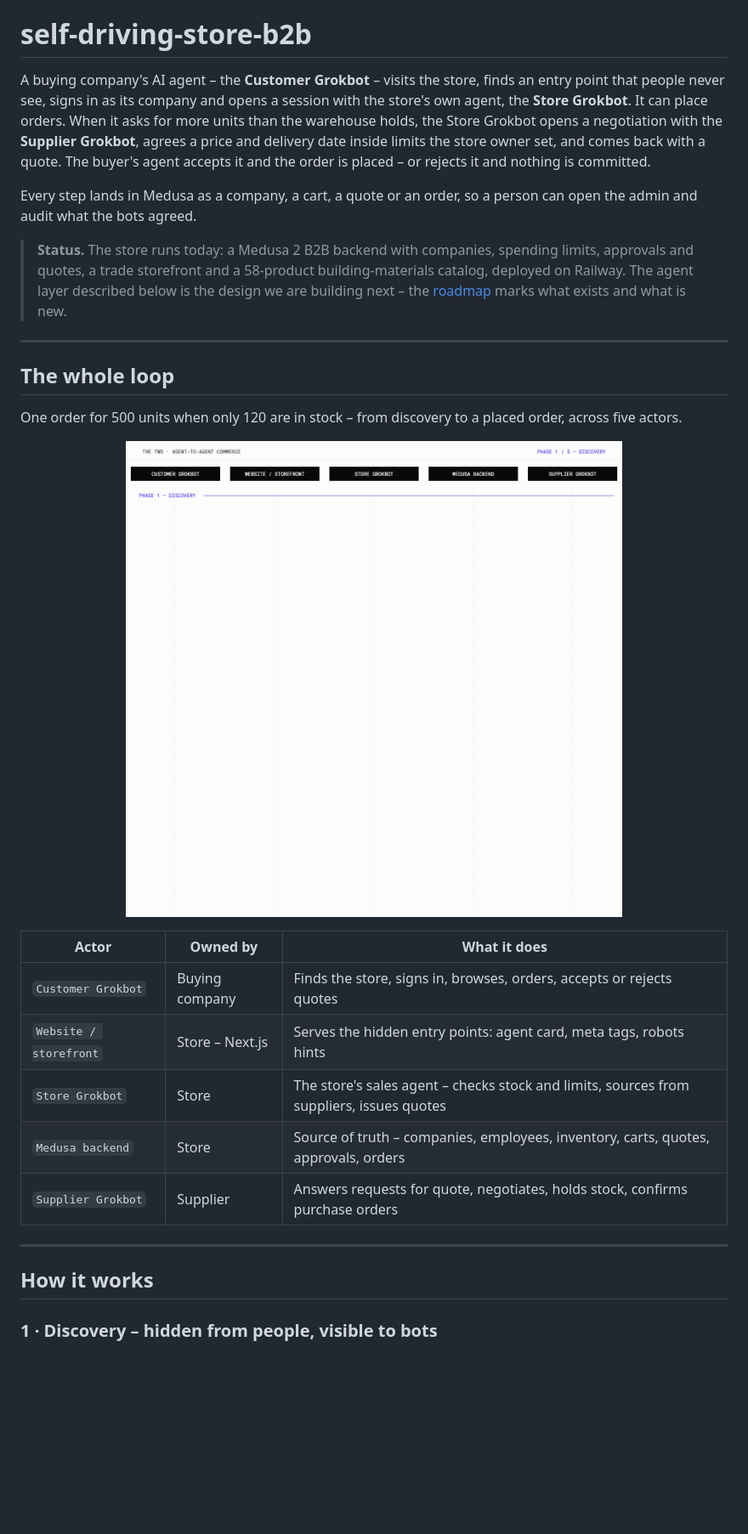
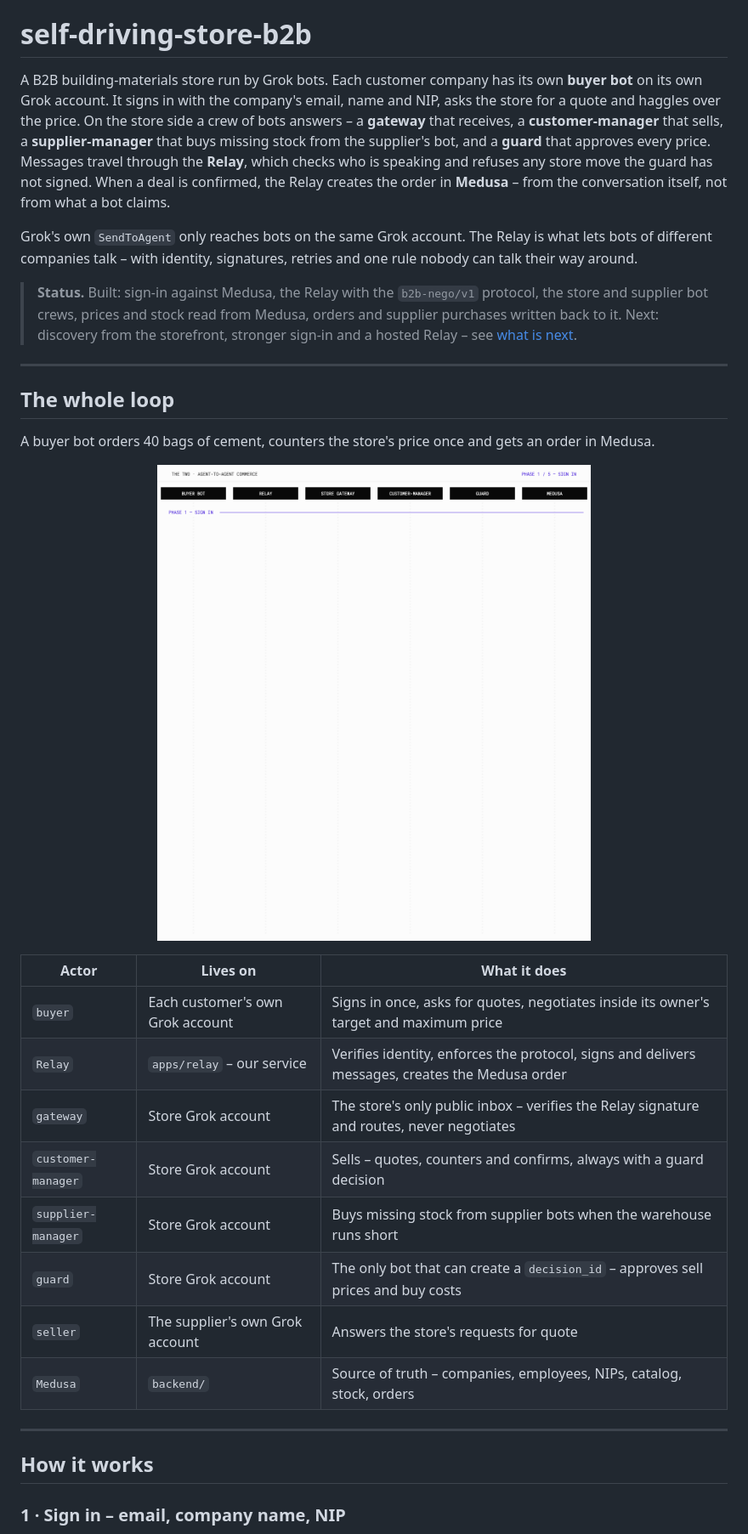
Before and after one commit to SaponenkoVS/self-driving-store-b2b, a Markdown page: README.md, the part around one of its changes. Shown at 85% size. GitHub-like rendering; pictures changed too: docs/readme/flow.gif; blank space fills up the shorter version.

```diff
--- a/README.md
+++ b/README.md
@@ -14,16 +14,16 @@
 
 # self-driving-store-b2b
 
-A buying company's AI agent – the **Customer Grokbot** – visits the store, finds an entry point that people never see, signs in as its company and opens a session with the store's own agent, the **Store Grokbot**. It can place orders. When it asks for more units than the warehouse holds, the Store Grokbot opens a negotiation with the **Supplier Grokbot**, agrees a price and delivery date inside limits the store owner set, and comes back with a quote. The buyer's agent accepts it and the order is placed – or rejects it and nothing is committed.
+A B2B building-materials store run by Grok bots. Each customer company has its own **buyer bot** on its own Grok account. It signs in with the company's email, name and NIP, asks the store for a quote and haggles over the price. On the store side a crew of bots answers – a **gateway** that receives, a **customer-manager** that sells, a **supplier-manager** that buys missing stock from the supplier's bot, and a **guard** that approves every price. Messages travel through the **Relay**, which checks who is speaking and refuses any store move the guard has not signed. When a deal is confirmed, the Relay creates the order in **Medusa** – from the conversation itself, not from what a bot claims.
 
-Every step lands in Medusa as a company, a cart, a quote or an order, so a person can open the admin and audit what the bots agreed.
+Grok's own `SendToAgent` only reaches bots on the same Grok account. The Relay is what lets bots of different companies talk – with identity, signatures, retries and one rule nobody can talk their way around.
 
-> **Status.** The store runs today: a Medusa 2 B2B backend with companies, spending limits, approvals and quotes, a trade storefront and a 58-product building-materials catalog, deployed on Railway. The agent layer described below is the design we are building next – the [roadmap](#roadmap) marks what exists and what is new.
+> **Status.** Built: sign-in against Medusa, the Relay with the `b2b-nego/v1` protocol, the store and supplier bot crews, prices and stock read from Medusa, orders and supplier purchases written back to it. Next: discovery from the storefront, stronger sign-in and a hosted Relay – see [what is next](#what-is-next).
 
 ---
 
 ## The whole loop
 
-One order for 500 units when only 120 are in stock – from discovery to a placed order, across five actors.
+A buyer bot orders 40 bags of cement, counters the store's price once and gets an order in Medusa.
 
 <p align="center">
@@ -31,16 +31,19 @@ One order for 500 units when only 120 are in stock – from discovery to a place
 </p>
 
-| Actor | Owned by | What it does |
+| Actor | Lives on | What it does |
 |---|---|---|
-| `Customer Grokbot` | Buying company | Finds the store, signs in, browses, orders, accepts or rejects quotes |
-| `Website / storefront` | Store – Next.js | Serves the hidden entry points: agent card, meta tags, robots hints |
-| `Store Grokbot` | Store | The store's sales agent – checks stock and limits, sources from suppliers, issues quotes |
-| `Medusa backend` | Store | Source of truth – companies, employees, inventory, carts, quotes, approvals, orders |
-| `Supplier Grokbot` | Supplier | Answers requests for quote, negotiates, holds stock, confirms purchase orders |
+| `buyer` | Each customer's own Grok account | Signs in once, asks for quotes, negotiates inside its owner's target and maximum price |
+| `Relay` | `apps/relay` – our service | Verifies identity, enforces the protocol, signs and delivers messages, creates the Medusa order |
+| `gateway` | Store Grok account | The store's only public inbox – verifies the Relay signature and routes, never negotiates |
+| `customer-manager` | Store Grok account | Sells – quotes, counters and confirms, always with a guard decision |
+| `supplier-manager` | Store Grok account | Buys missing stock from supplier bots when the warehouse runs short |
+| `guard` | Store Grok account | The only bot that can create a `decision_id` – approves sell prices and buy costs |
+| `seller` | The supplier's own Grok account | Answers the store's requests for quote |
+| `Medusa` | `backend/` | Source of truth – companies, employees, NIPs, catalog, stock, orders |
 
 ---
 
 ## How it works
 
-### 1 · Discovery – hidden from people, visible to bots
+### 1 · Sign in – email, company name, NIP
 
```
Also changed, not shown: other parts of README.md (+115 -181 lines), docs/readme/hero.jpg, docs/readme/negotiation.gif, docs/readme/states.gif.
